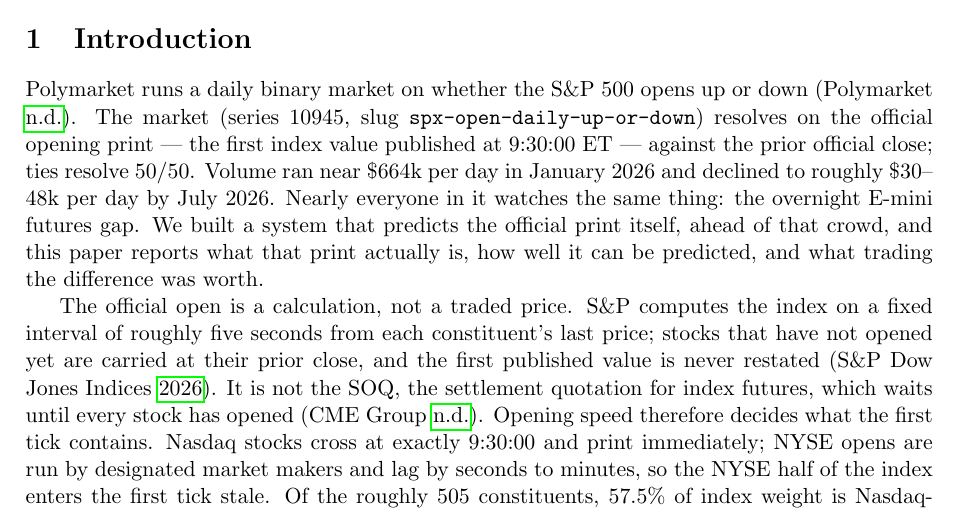
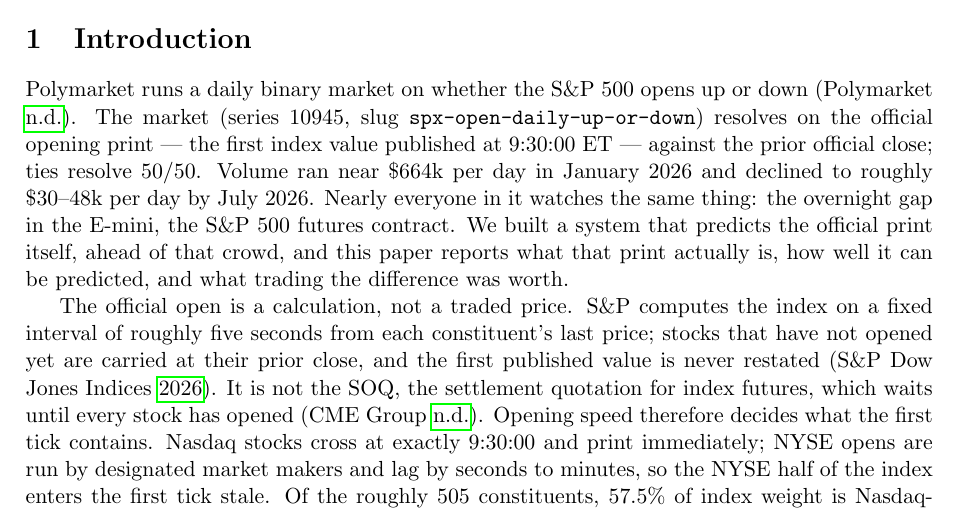
Before and after one commit to tr4m0ryp/SOQrates-polymarket-sp500-predictor, a LaTeX paper (papers/spx-open-polymarket/main.tex, which reads papers/spx-open-polymarket/sections/introduction.tex): part of page 1 of 4, cut so that both start at the same text. Compiled offline with pdfLaTeX.

Commit message:
docs(introduction): clarify E-mini futures reference

```diff
--- a/papers/spx-open-polymarket/sections/introduction.tex
+++ b/papers/spx-open-polymarket/sections/introduction.tex
@@ -8,10 +8,11 @@
 --- the first index value published at 9:30:00~ET --- against the prior
 official close; ties resolve 50/50. Volume ran near \$664k per day in
 January 2026 and declined to roughly \$30--48k per day by July 2026. Nearly
-everyone in it watches the same thing: the overnight E-mini futures gap. We
-built a system that predicts the official print itself, ahead of that
-crowd, and this paper reports what that print actually is, how well it can
-be predicted, and what trading the difference was worth.
+everyone in it watches the same thing: the overnight gap in the E-mini,
+the S\&P 500 futures contract. We built a system that predicts the
+official print itself, ahead of that crowd, and this paper reports what
+that print actually is, how well it can be predicted, and what trading the
+difference was worth.
 
 The official open is a calculation, not a traded price. S\&P computes the
 index on a fixed interval of roughly five seconds from each constituent's
```
